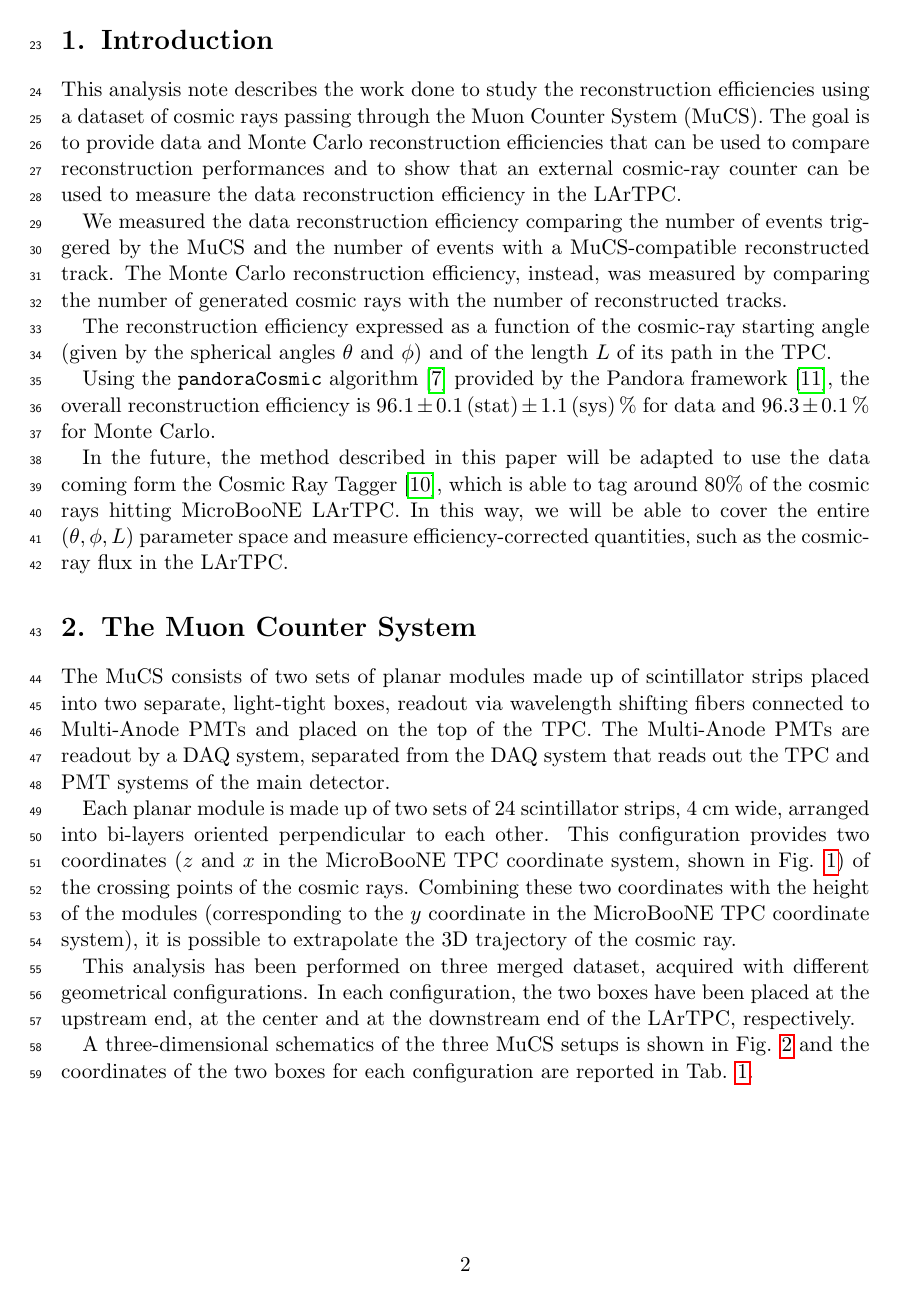
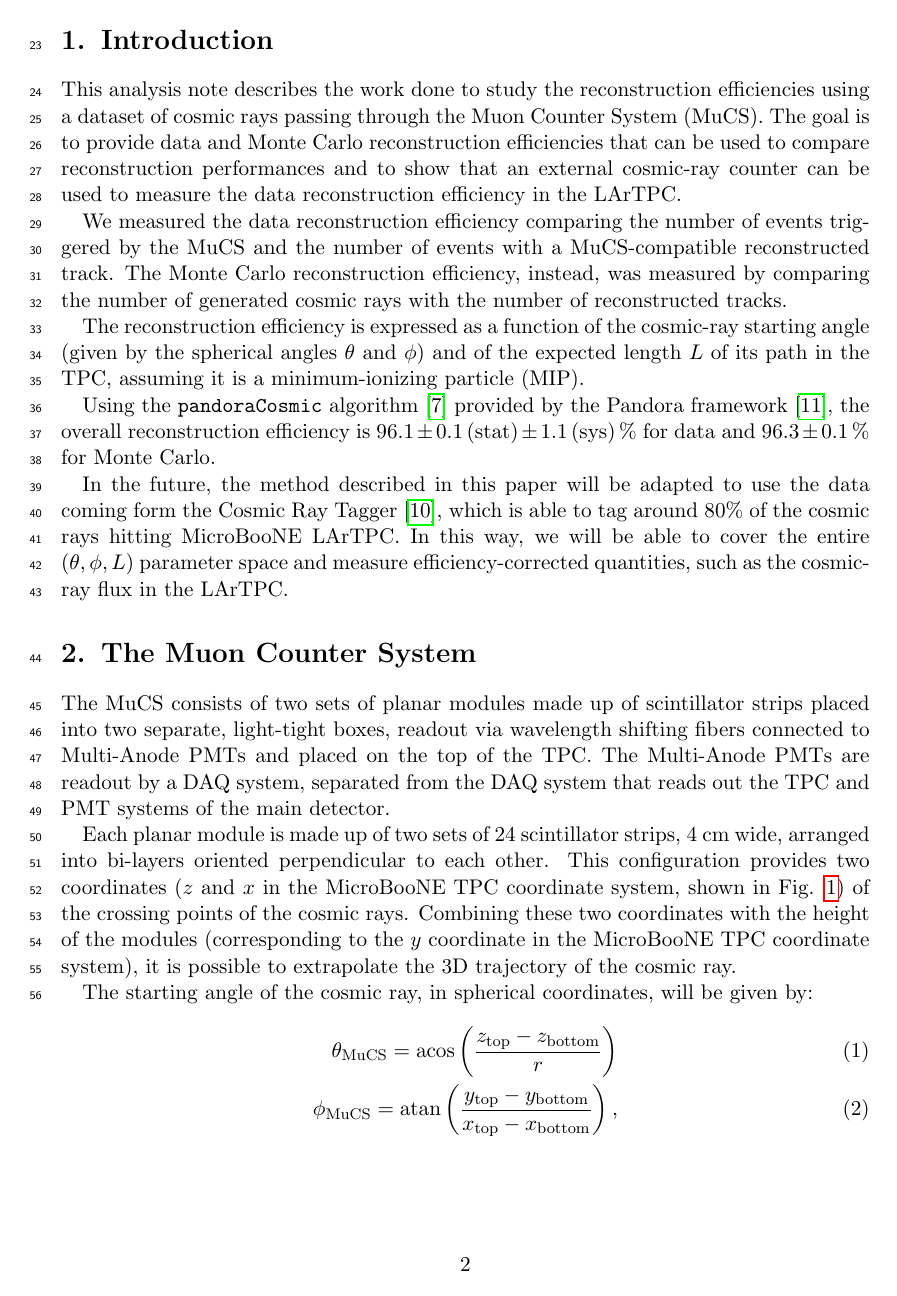
Before and after one commit to soleti/efficiency_note, a LaTeX document (main.tex): page 2 of 23. Compiled offline with pdfLaTeX.

Commit message:
minor changes

```diff
--- a/main.tex
+++ b/main.tex
@@ -55,7 +55,7 @@ The goal is to provide data and Monte Carlo reconstruction efficiencies that can
 We measured the data reconstruction efficiency comparing the number of events triggered by the MuCS and the number of events with a MuCS-compatible reconstructed track.
 The Monte Carlo reconstruction efficiency, instead, was measured by comparing the number of generated cosmic rays with the number of reconstructed tracks.
 
-The reconstruction efficiency expressed as a function of the cosmic-ray starting angle (given by the spherical angles $\theta$ and $\phi$) and of the length $L$ of its path in the TPC.
+The reconstruction efficiency is expressed as a function of the cosmic-ray starting angle (given by the spherical angles $\theta$ and $\phi$) and of the expected length $L$ of its path in the TPC, assuming it is a minimum-ionizing particle (MIP).
 
 Using the \texttt{pan\-do\-ra\-Co\-smic} algorithm \cite{pandoracosmic} provided by the Pandora framework \cite{pandora}, the overall reconstruction efficiency is $96.1\pm0.1\thinspace(\mathrm{stat}) \pm 1.1\thinspace(\mathrm{sys})\thinspace\%$ for data and $96.3\pm0.1\thinspace\%$ for Monte Carlo.
 
@@ -66,6 +66,12 @@ The MuCS consists of two sets of planar modules made up of scintillator strips p
 
 Each planar module is made up of two sets of 24 scintillator strips, 4 cm wide, arranged into bi-layers oriented perpendicular to each other. This configuration provides two coordinates ($z$ and $x$ in the MicroBooNE TPC coordinate system, shown in Fig. \ref{fig:coord}) of the crossing points of the cosmic rays. Combining these two coordinates with the height of the modules (corresponding to the $y$ coordinate in the MicroBooNE TPC coordinate system), it is possible to extrapolate the 3D trajectory of the cosmic ray.
 
+The starting angle of the cosmic ray, in spherical coordinates, will be given by:
+\begin{align}
+\theta_{\mathrm{MuCS}} = \mathrm{acos}\left(\frac{z_{\mathrm{top}}-z_{\mathrm{bottom}}}{r}\right) \\
+\phi_{\mathrm{MuCS}} = \mathrm{atan}\left(\frac{y_{\mathrm{top}}-y_{\mathrm{bottom}}}{x_{\mathrm{top}}-x_{\mathrm{bottom}}}\right),
+\end{align}
+where $r = \sqrt{(x_{\mathrm{top}}-x_{\mathrm{bottom}})^2+(y_{\mathrm{top}}-y_{\mathrm{bottom}})^2+(z_{\mathrm{top}}-z_{\mathrm{bottom}})^2}$ and the top (bottom) coordinates are given by the hits in the top (bottom) MuCS panel.
  \begin{figure}[htbp]
  \begin{center}
  \includegraphics[width=0.8\linewidth]{figures/coord.pdf}
```
Also changed, not shown: main.tex (4 more changed lines).
